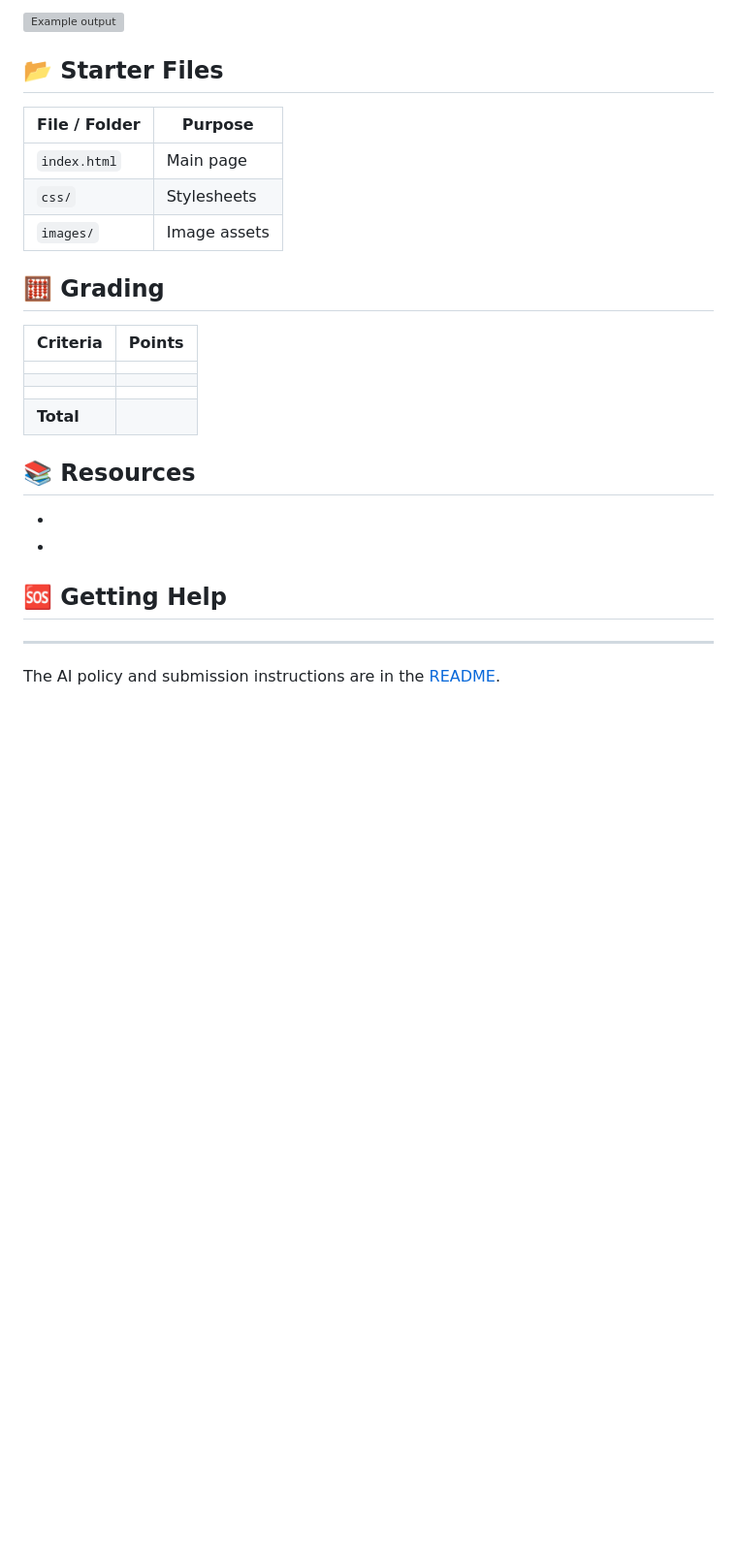
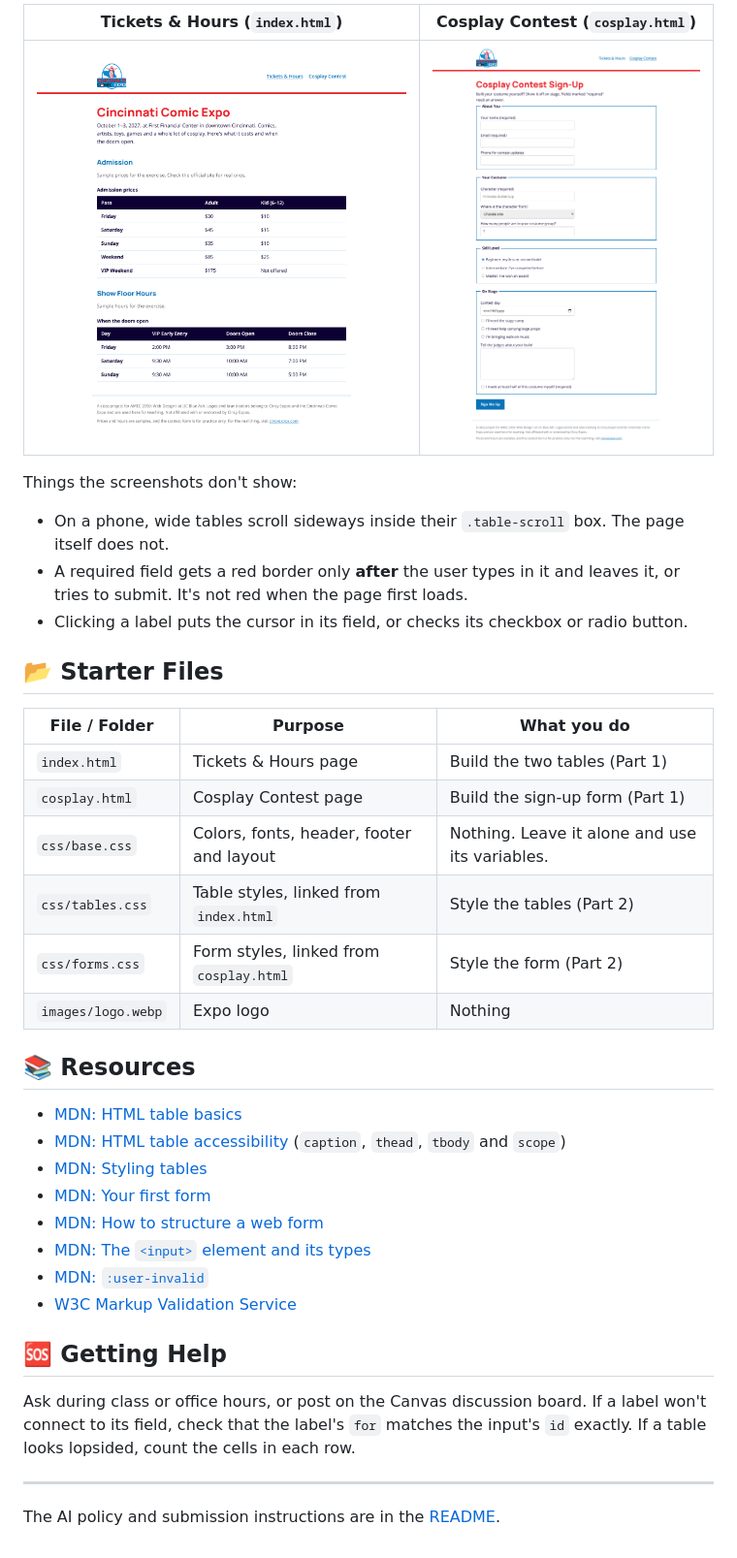
Before and after one commit to amec-ucba/cincy-comic-expo, a Markdown page: .github/ASSIGNMENT.md, the part around one of its changes. Shown at 97% size. Drawn GitHub-style; pictures changed too: .github/images/final-cosplay.png (added), .github/images/final-tickets.png (added); blank space fills up the shorter version; grey boxes are pictures that could not be loaded.

```diff
--- a/.github/ASSIGNMENT.md
+++ b/.github/ASSIGNMENT.md
@@ -21,35 +30,42 @@
 
-![Example output](../images/example.png)
+| Tickets & Hours (`index.html`) | Cosplay Contest (`cosplay.html`) |
+| --- | --- |
+| ![The finished Tickets and Hours page: a red Cincinnati Comic Expo heading, then the Admission and Show Floor Hours tables, each with a bold caption, a navy header row with white text and a thin light-blue line under each row](images/final-tickets.png) | ![The finished Cosplay Contest page: a red Cosplay Contest Sign-Up heading, then four blue-bordered fieldsets (About You, Your Costume, Skill Level, On Stage) with labels above the inputs, and a blue Sign Me Up button](images/final-cosplay.png) |
+
+Things the screenshots don't show:
+
+- On a phone, wide tables scroll sideways inside their `.table-scroll` box. The page itself does not.
+- A required field gets a red border only **after** the user types in it and leaves it, or tries to submit. It's not
+  red when the page first loads.
+- Clicking a label puts the cursor in its field, or checks its checkbox or radio button.
 
 ## 📂 Starter Files
 
-<!-- What's already in the repo and what students are expected to create. -->
-
-| File / Folder | Purpose |
-| --- | --- |
-| `index.html` | Main page |
-| `css/` | Stylesheets |
-| `images/` | Image assets |
-
-## 🧮 Grading
-
-| Criteria | Points |
-| --- | --- |
-|  |  |
-|  |  |
-|  |  |
-| **Total** |  |
+| File / Folder | Purpose | What you do |
+| --- | --- | --- |
+| `index.html` | Tickets & Hours page | Build the two tables (Part 1) |
+| `cosplay.html` | Cosplay Contest page | Build the sign-up form (Part 1) |
+| `css/base.css` | Colors, fonts, header, footer and layout | Nothing. Leave it alone and use its variables. |
+| `css/tables.css` | Table styles, linked from `index.html` | Style the tables (Part 2) |
+| `css/forms.css` | Form styles, linked from `cosplay.html` | Style the form (Part 2) |
+| `images/logo.webp` | Expo logo | Nothing |
 
 ## 📚 Resources
 
-<!-- Links to readings, slides, documentation, or examples. -->
-
--
--
+- [MDN: HTML table basics](https://developer.mozilla.org/en-US/docs/Learn_web_development/Core/Structuring_content/HTML_table_basics)
+- [MDN: HTML table accessibility](https://developer.mozilla.org/en-US/docs/Learn_web_development/Core/Structuring_content/Table_accessibility)
+  (`caption`, `thead`, `tbody` and `scope`)
+- [MDN: Styling tables](https://developer.mozilla.org/en-US/docs/Learn_web_development/Core/Styling_basics/Tables)
+- [MDN: Your first form](https://developer.mozilla.org/en-US/docs/Learn_web_development/Extensions/Forms/Your_first_form)
+- [MDN: How to structure a web form](https://developer.mozilla.org/en-US/docs/Learn_web_development/Extensions/Forms/How_to_structure_a_web_form)
+- [MDN: The `<input>` element and its types](https://developer.mozilla.org/en-US/docs/Web/HTML/Reference/Elements/input)
+- [MDN: `:user-invalid`](https://developer.mozilla.org/en-US/docs/Web/CSS/:user-invalid)
+- [W3C Markup Validation Service](https://validator.w3.org/#validate_by_input)
 
 ## 🆘 Getting Help
 
-<!-- Office hours, discussion board, tutoring center, etc. -->
+Ask during class or office hours, or post on the Canvas discussion board. If a label won't connect to its field, check
+that the label's `for` matches the input's `id` exactly. If a table looks lopsided, count the cells in each row.
 
 ---
 
```
Also changed, not shown: other parts of .github/ASSIGNMENT.md (+20 -11 lines), README.md (+3 -7 lines), 6 other files.
